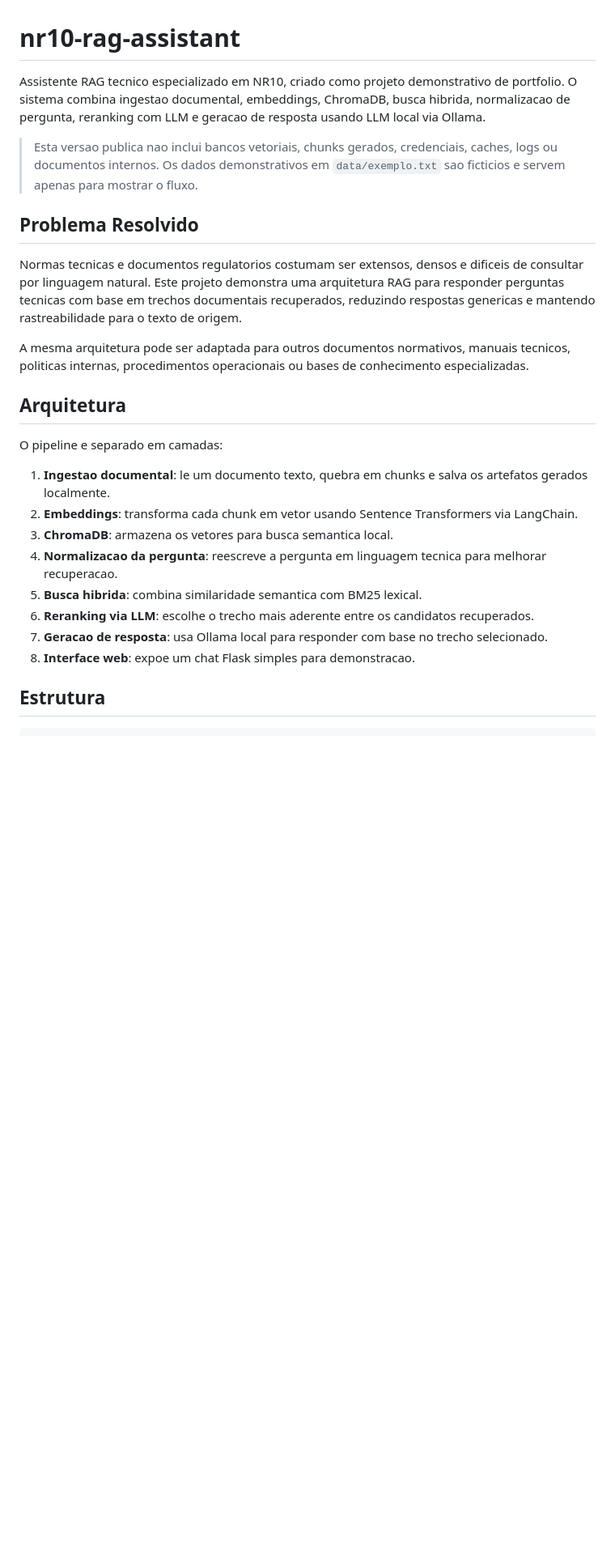
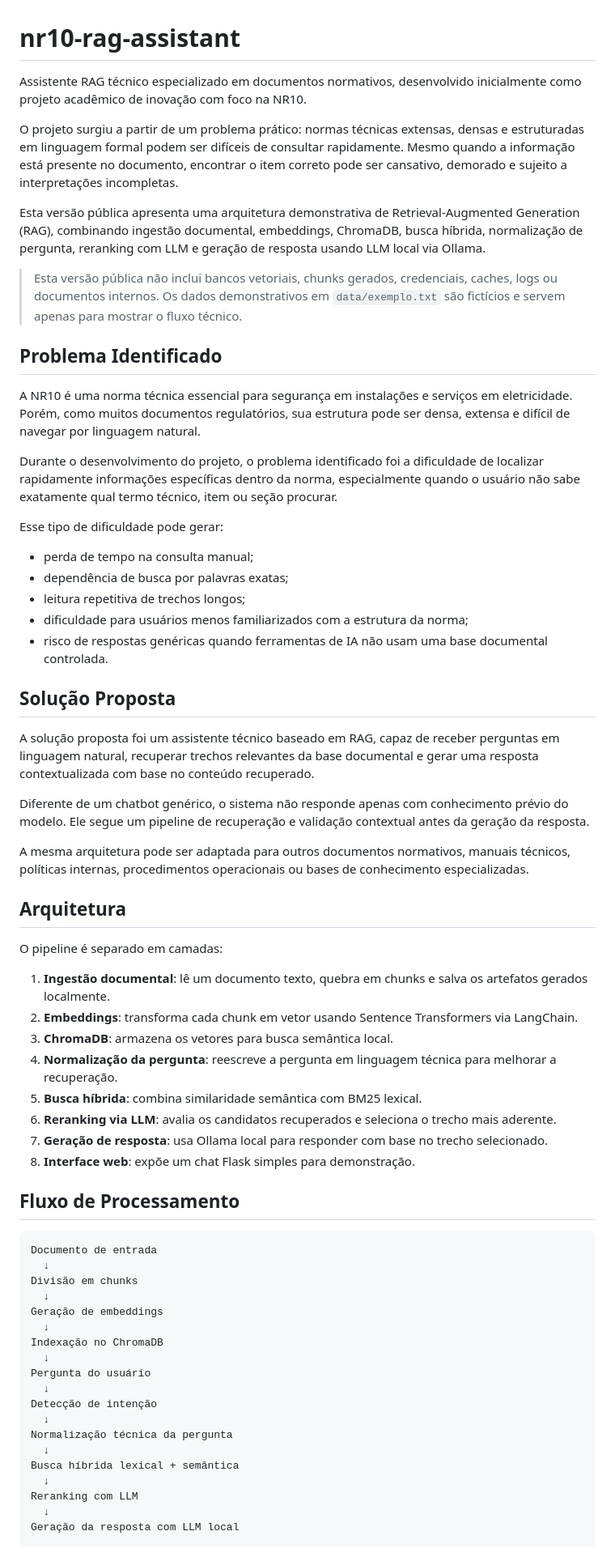
Before and after one commit to mateus-fcm/nr10-rag-assistant, a Markdown page: README.md, the part around one of its changes. Shown at 81% size. GitHub-like rendering; blank space fills up the shorter version.

````diff
--- a/README.md
+++ b/README.md
@@ -1,26 +1,69 @@
 # nr10-rag-assistant
 
-Assistente RAG tecnico especializado em NR10, criado como projeto demonstrativo de portfolio. O sistema combina ingestao documental, embeddings, ChromaDB, busca hibrida, normalizacao de pergunta, reranking com LLM e geracao de resposta usando LLM local via Ollama.
+Assistente RAG técnico especializado em documentos normativos, desenvolvido inicialmente como projeto acadêmico de inovação com foco na NR10.
 
-> Esta versao publica nao inclui bancos vetoriais, chunks gerados, credenciais, caches, logs ou documentos internos. Os dados demonstrativos em `data/exemplo.txt` sao ficticios e servem apenas para mostrar o fluxo.
+O projeto surgiu a partir de um problema prático: normas técnicas extensas, densas e estruturadas em linguagem formal podem ser difíceis de consultar rapidamente. Mesmo quando a informação está presente no documento, encontrar o item correto pode ser cansativo, demorado e sujeito a interpretações incompletas.
 
-## Problema Resolvido
+Esta versão pública apresenta uma arquitetura demonstrativa de Retrieval-Augmented Generation (RAG), combinando ingestão documental, embeddings, ChromaDB, busca híbrida, normalização de pergunta, reranking com LLM e geração de resposta usando LLM local via Ollama.
 
-Normas tecnicas e documentos regulatorios costumam ser extensos, densos e dificeis de consultar por linguagem natural. Este projeto demonstra uma arquitetura RAG para responder perguntas tecnicas com base em trechos documentais recuperados, reduzindo respostas genericas e mantendo rastreabilidade para o texto de origem.
+> Esta versão pública não inclui bancos vetoriais, chunks gerados, credenciais, caches, logs ou documentos internos. Os dados demonstrativos em `data/exemplo.txt` são fictícios e servem apenas para mostrar o fluxo técnico.
 
-A mesma arquitetura pode ser adaptada para outros documentos normativos, manuais tecnicos, politicas internas, procedimentos operacionais ou bases de conhecimento especializadas.
+## Problema Identificado
+
+A NR10 é uma norma técnica essencial para segurança em instalações e serviços em eletricidade. Porém, como muitos documentos regulatórios, sua estrutura pode ser densa, extensa e difícil de navegar por linguagem natural.
+
+Durante o desenvolvimento do projeto, o problema identificado foi a dificuldade de localizar rapidamente informações específicas dentro da norma, especialmente quando o usuário não sabe exatamente qual termo técnico, item ou seção procurar.
+
+Esse tipo de dificuldade pode gerar:
+
+* perda de tempo na consulta manual;
+* dependência de busca por palavras exatas;
+* leitura repetitiva de trechos longos;
+* dificuldade para usuários menos familiarizados com a estrutura da norma;
+* risco de respostas genéricas quando ferramentas de IA não usam uma base documental controlada.
+
+## Solução Proposta
+
+A solução proposta foi um assistente técnico baseado em RAG, capaz de receber perguntas em linguagem natural, recuperar trechos relevantes da base documental e gerar uma resposta contextualizada com base no conteúdo recuperado.
+
+Diferente de um chatbot genérico, o sistema não responde apenas com conhecimento prévio do modelo. Ele segue um pipeline de recuperação e validação contextual antes da geração da resposta.
+
+A mesma arquitetura pode ser adaptada para outros documentos normativos, manuais técnicos, políticas internas, procedimentos operacionais ou bases de conhecimento especializadas.
 
 ## Arquitetura
 
-O pipeline e separado em camadas:
+O pipeline é separado em camadas:
 
-1. **Ingestao documental**: le um documento texto, quebra em chunks e salva os artefatos gerados localmente.
+1. **Ingestão documental**: lê um documento texto, quebra em chunks e salva os artefatos gerados localmente.
 2. **Embeddings**: transforma cada chunk em vetor usando Sentence Transformers via LangChain.
-3. **ChromaDB**: armazena os vetores para busca semantica local.
-4. **Normalizacao da pergunta**: reescreve a pergunta em linguagem tecnica para melhorar recuperacao.
-5. **Busca hibrida**: combina similaridade semantica com BM25 lexical.
-6. **Reranking via LLM**: escolhe o trecho mais aderente entre os candidatos recuperados.
-7. **Geracao de resposta**: usa Ollama local para responder com base no trecho selecionado.
-8. **Interface web**: expoe um chat Flask simples para demonstracao.
+3. **ChromaDB**: armazena os vetores para busca semântica local.
+4. **Normalização da pergunta**: reescreve a pergunta em linguagem técnica para melhorar a recuperação.
+5. **Busca híbrida**: combina similaridade semântica com BM25 lexical.
+6. **Reranking via LLM**: avalia os candidatos recuperados e seleciona o trecho mais aderente.
+7. **Geração de resposta**: usa Ollama local para responder com base no trecho selecionado.
+8. **Interface web**: expõe um chat Flask simples para demonstração.
 
-## Estrutura
+## Fluxo de Processamento
+
+```text
+Documento de entrada
+  ↓
+Divisão em chunks
+  ↓
+Geração de embeddings
+  ↓
+Indexação no ChromaDB
+  ↓
+Pergunta do usuário
+  ↓
+Detecção de intenção
+  ↓
+Normalização técnica da pergunta
+  ↓
+Busca híbrida lexical + semântica
+  ↓
+Reranking com LLM
+  ↓
+Geração da resposta com LLM local
+```
+
````
Also changed, not shown: other parts of README.md (+90 -14 lines).
